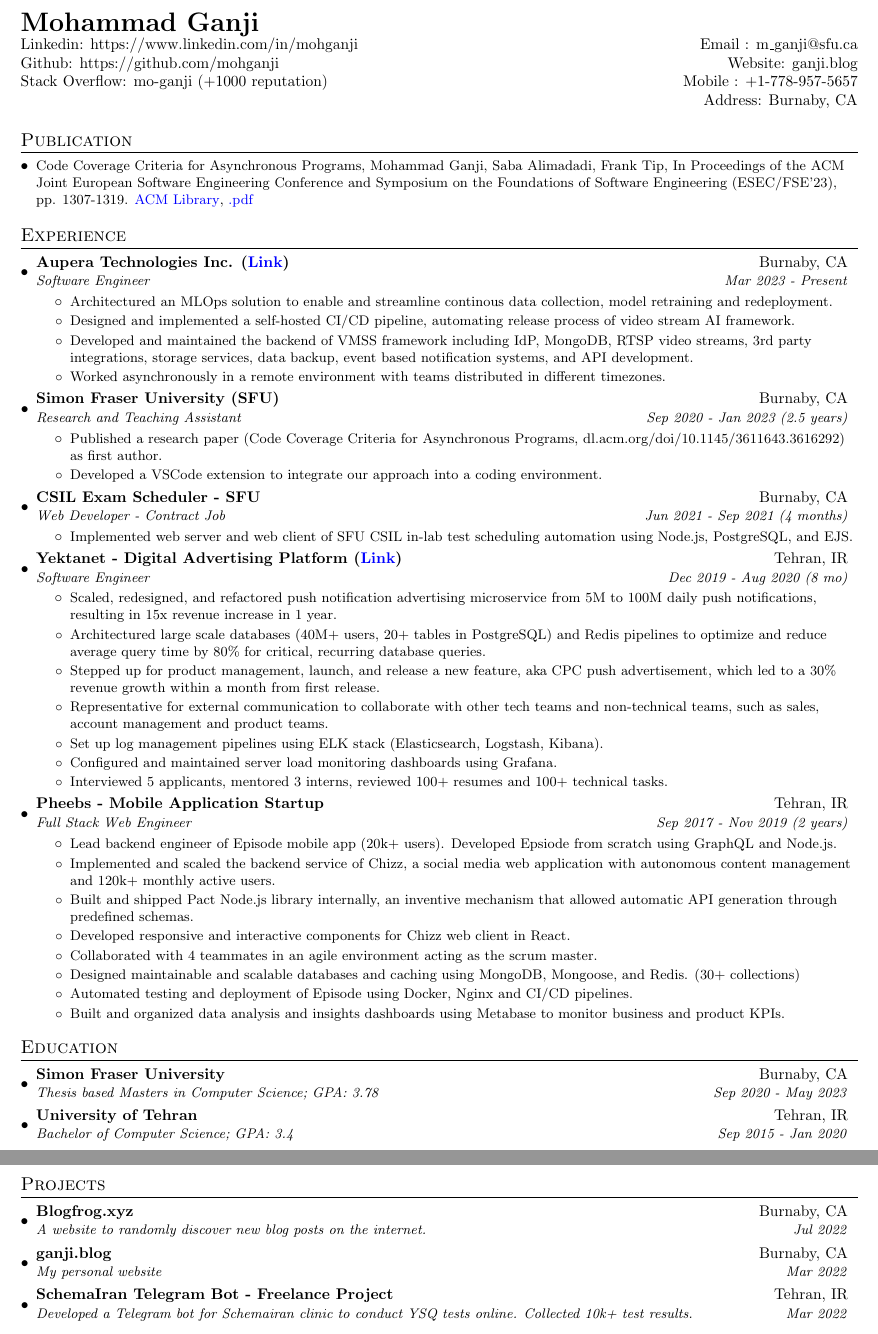
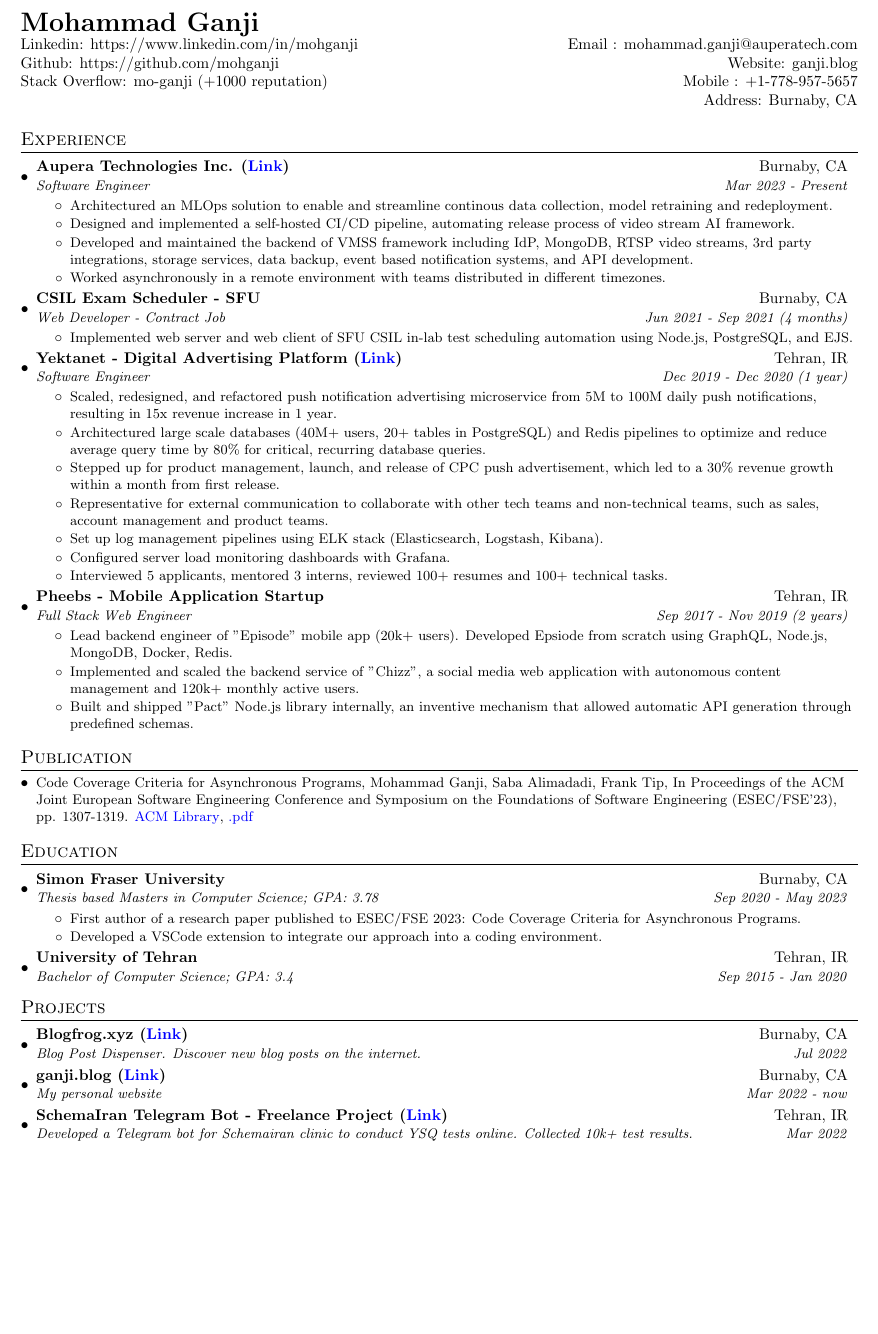
Before and after one commit to MohGanji/Resume, a LaTeX document (main.tex): two parts of pages 1 and 2 of 2 before the commit and part of page 1 of 2 after it, the two joined at a grey line, cut so that both start at the same text, the shorter picture padded with empty space. Compiled offline with pdfLaTeX.

Commit message:
update email to aupera

```diff
--- a/main.tex
+++ b/main.tex
@@ -91,7 +91,7 @@
   \textbf{{\LARGE Mohammad Ganji}} \\
   %
   Linkedin: \href{https://www.linkedin.com/in/mohganji/}{https://www.linkedin.com/in/mohganji}
-  & Email : \href{mailto:m_ganji@sfu.ca}{m\_ganji@sfu.ca} \\
+  & Email : \href{mailto:mohammad.ganji@auperatech.com}{mohammad.ganji@auperatech.com} \\
   %
   Github: \href{https://github.com/mohganji}{https://github.com/mohganji}
   & Website: \href{https://ganji.blog/me}{ganji.blog}\\
@@ -104,11 +104,6 @@
 \end{tabular*}
 
 %-----------EXPERIENCE-----------------
-\section{Publication}
-  \resumeSubHeadingListStart
-	  \resumeItem{Code Coverage Criteria for Asynchronous Programs, Mohammad Ganji, Saba Alimadadi, Frank Tip, In Proceedings of the ACM Joint European Software Engineering Conference and Symposium on the Foundations of Software Engineering (ESEC/FSE'23), pp. 1307-1319.  \href{https://dl.acm.org/doi/10.1145/3611643.3616292}{\color{blue}{ACM Library}},  \href{https://www.franktip.org/pubs/fse2023.pdf}{\color{blue}{.pdf}}}
-  \resumeSubHeadingListEnd
-
 \section{Experience}
   \resumeSubHeadingListStart
     \resumeSubheading
@@ -124,15 +119,15 @@
         % \resumeItem{Teaching Assistant for CMPT 276(Software Engineering, 3 terms) and CMPT 120(Intro to computer programming, once).}
     \resumeItemListEnd
 
-    \resumeSubheading
-    {Simon Fraser University (SFU)}{Burnaby, CA}
-    {Research and Teaching Assistant}{Sep 2020 - Jan 2023 (2.5 years)}
-    \resumeItemListStart
-        \resumeItem{Published a research paper (Code Coverage Criteria for Asynchronous Programs, \href{dl.acm.org/doi/10.1145/3611643.3616292}{dl.acm.org/doi/10.1145/3611643.3616292}) as first author.}
-        \resumeItem{Developed a VSCode extension to integrate our approach into a coding environment.}
-        % \resumeItem{Designed and conducted two controlled user studies.}
-        % \resumeItem{Teaching Assistant for CMPT 276(Software Engineering, 3 terms) and CMPT 120(Intro to computer programming, once).}
-    \resumeItemListEnd
+    % \resumeSubheading
+    % {Simon Fraser University (SFU)}{Burnaby, CA}
+    % {Research and Teaching Assistant}{Sep 2020 - Jan 2023 (2.5 years)}
+    % \resumeItemListStart
+    %     \resumeItem{First author of a research paper published to ESEC/FSE 2023: Code Coverage Criteria for Asynchronous Programs.}
+    %     \resumeItem{Developed a VSCode extension to integrate our approach into a coding environment.}
+    %     % \resumeItem{Designed and conducted two controlled user studies.}
+    %     % \resumeItem{Teaching Assistant for CMPT 276(Software Engineering, 3 terms) and CMPT 120(Intro to computer programming, once).}
+    % \resumeItemListEnd
 
     \resumeSubheading
     {CSIL Exam Scheduler - SFU}{Burnaby, CA}
@@ -143,14 +138,14 @@
 
     \resumeSubheading
 		{Yektanet - Digital Advertising Platform (\href{https://en.yektanet.com}{\color{blue}{Link}})}{Tehran, IR}
-		{Software Engineer}{Dec 2019 - Aug 2020 (8 mo)}
+		{Software Engineer}{Dec 2019 - Dec 2020 (1 year)}
 		\resumeItemListStart
         \resumeItem{Scaled, redesigned, and refactored push notification advertising microservice from 5M to 100M daily push notifications, resulting in 15x revenue increase in 1 year.}
         \resumeItem{Architectured large scale databases (40M+ users, 20+ tables in PostgreSQL) and Redis pipelines to optimize and reduce average query time by 80\% for critical, recurring database queries.}
-        \resumeItem{Stepped up for product management, launch, and release a new feature, aka CPC push advertisement, which led to a 30\% revenue growth within a month from first release.}
+        \resumeItem{Stepped up for product management, launch, and release of CPC push advertisement, which led to a 30\% revenue growth within a month from first release.}
         \resumeItem{Representative for external communication to collaborate with other tech teams and non-technical teams, such as sales, account management and product teams.}
         \resumeItem{Set up log management pipelines using ELK stack (Elasticsearch, Logstash, Kibana).}
-        \resumeItem{Configured and maintained server load monitoring dashboards using Grafana.}
+        \resumeItem{Configured server load monitoring dashboards with Grafana.}
         \resumeItem{Interviewed 5 applicants, mentored 3 interns, reviewed 100+ resumes and 100+ technical tasks.}
 		\resumeItemListEnd
 
@@ -158,18 +153,26 @@
     {Pheebs - Mobile Application Startup}{Tehran, IR}
     {Full Stack Web Engineer}{Sep 2017 - Nov 2019 (2 years)}
     \resumeItemListStart
-        \resumeItem{Lead backend engineer of Episode mobile app (20k+ users). Developed Epsiode from scratch using GraphQL and Node.js.}
-        \resumeItem{Implemented and scaled the backend service of Chizz, a social media web application with autonomous content management and 120k+ monthly active users.}
-        \resumeItem{Built and shipped Pact Node.js library internally, an inventive mechanism that allowed automatic API generation through predefined schemas.}
-        \resumeItem{Developed responsive and interactive components for Chizz web client in React.}
+        \resumeItem{Lead backend engineer of "Episode" mobile app (20k+ users). Developed Epsiode from scratch using GraphQL, Node.js, MongoDB, Docker, Redis.}
+        \resumeItem{Implemented and scaled the backend service of "Chizz", a social media web application with autonomous content management and 120k+ monthly active users.}
+        \resumeItem{Built and shipped "Pact" Node.js library internally, an inventive mechanism that allowed automatic API generation through predefined schemas.}
+        % \resumeItem{Developed responsive and interactive components for Chizz web client in React.}
         % \resumeItem{Developed admin panel, landing page, and web views for two mobile applications.}
-        \resumeItem{Collaborated with 4 teammates in an agile environment acting as the scrum master.}
-        \resumeItem{Designed maintainable and scalable databases and caching using MongoDB, Mongoose, and Redis. (30+ collections)}
-        \resumeItem{Automated testing and deployment of Episode using Docker, Nginx and CI/CD pipelines.}
-        \resumeItem{Built and organized data analysis and insights dashboards using Metabase to monitor business and product KPIs.}
+        % \resumeItem{Collaborated with 4 teammates in an agile environment acting as the scrum master.}
+        % \resumeItem{Designed maintainable and scalable databases and caching using MongoDB, Mongoose, and Redis. (30+ collections)}
+        % \resumeItem{Automated testing and deployment of Episode using Docker, Nginx and CI/CD pipelines.}
+        % \resumeItem{Built and organized data analysis and insights dashboards using Metabase to monitor business and product KPIs.}
         % \resumeItem{Coached one entry-level backend developer.}
     \resumeItemListEnd
 \resumeSubHeadingListEnd
+
+%-----------PUBLICATION-----------------
+
+\section{Publication}
+  \resumeSubHeadingListStart
+	  \resumeItem{Code Coverage Criteria for Asynchronous Programs, Mohammad Ganji, Saba Alimadadi, Frank Tip, In Proceedings of the ACM Joint European Software Engineering Conference and Symposium on the Foundations of Software Engineering (ESEC/FSE'23), pp. 1307-1319.  \href{https://dl.acm.org/doi/10.1145/3611643.3616292}{\color{blue}{ACM Library}},  \href{https://www.franktip.org/pubs/fse2023.pdf}{\color{blue}{.pdf}}}
+  \resumeSubHeadingListEnd
+
 
 %-----------EDUCATION-----------------
 \section{Education}
@@ -177,6 +180,11 @@
     \resumeSubheading
       {Simon Fraser University}{Burnaby, CA}
       {Thesis based Masters in Computer Science;  GPA: 3.78}{Sep 2020 - May 2023}
+      \resumeItemListStart
+        \resumeItem{First author of a research paper published to ESEC/FSE 2023: Code Coverage Criteria for Asynchronous Programs.}
+        \resumeItem{Developed a VSCode extension to integrate our approach into a coding environment.}
+        % \resumeItem{TA for Intro to Software Engineering and Intro to Programming Courses.}
+      \resumeItemListEnd
 
 	   %{\scriptsize \textit{Courses: Operating Systems, Analysis Of Algorithms, Artificial Intelligence, Machine Learning, Probability and Statistics and Network Security.}}
 
@@ -190,15 +198,15 @@
 
 \resumeSubHeadingListStart
     \resumeSubheading
-      {\href{http://blogfrog.xyz}{Blogfrog.xyz}}{Burnaby, CA}
-      {A website to randomly discover new blog posts on the internet.}{Jul 2022}
+      {Blogfrog.xyz (\href{http://blogfrog.xyz}{\color{blue}{Link}})}{Burnaby, CA}
+      {Blog Post Dispenser. Discover new blog posts on the internet.}{Jul 2022}
 
     \resumeSubheading
-      {\href{http://ganji.blog/me}{ganji.blog}}{Burnaby, CA}
-      {My personal website}{Mar 2022}
+      {ganji.blog (\href{https://ganji.blog/me}{\color{blue}{Link}})}{Burnaby, CA}
+      {My personal website}{Mar 2022 - now}
 
     \resumeSubheading
-      {\href{https://t.me/SchemaIran_Bot}{SchemaIran Telegram Bot - Freelance Project}}{Tehran, IR}
+      {SchemaIran Telegram Bot - Freelance Project  (\href{https://t.me/SchemaIran_Bot}{\color{blue}{Link}})}{Tehran, IR}
       {Developed a Telegram bot for Schemairan clinic to conduct YSQ tests online. Collected 10k+ test results.}{Mar 2022}
 \resumeSubHeadingListEnd
 
```
Also changed, not shown: main.pdf, main.tex (2 more changed lines).
